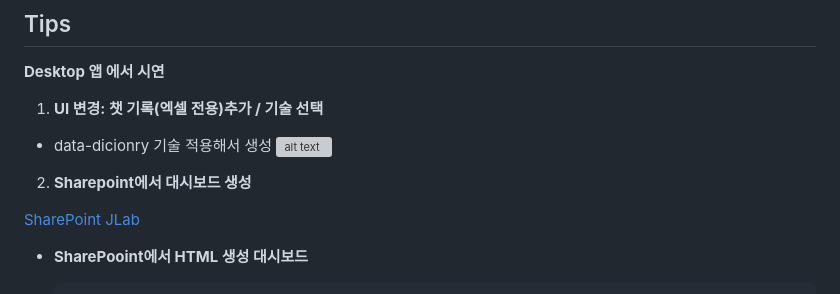
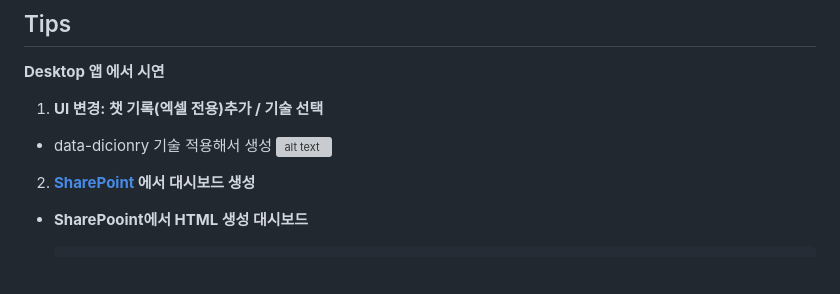
Before and after one commit to aiasdd/SFire, a Markdown page: 11.Excel.md, the part around the change. Drawn GitHub-style; blank space fills up the shorter version; grey boxes are pictures that could not be loaded.

````diff
--- a/11.Excel.md
+++ b/11.Excel.md
@@ -67,9 +67,7 @@ SUMIFS, AVERAGEIFS, COUNTIFS 같은 함수를 사용해서 계산식이 보이
 -  data-dicionry 기술 적용해서 생성
 ![alt text](image.png)
 
-2. **Sharepoint에서 대시보드 생성**
-
-[SharePoint JLab](https://iksskr.sharepoint.com/:f:/s/JLabs/IgA3ZvUNE1BYQZYqFEDzZ5mDAYh-b7XfX0I9m9XEzOu9Mas?e=Ivdp3m)
+2. **[SharePoint](https://iksskr.sharepoint.com/:f:/s/JLabs/IgA3ZvUNE1BYQZYqFEDzZ5mDAYh-b7XfX0I9m9XEzOu9Mas?e=Ivdp3m) 에서 대시보드 생성**
 
 - **SharePooint에서 HTML 생성 대시보드**
     ```
````
